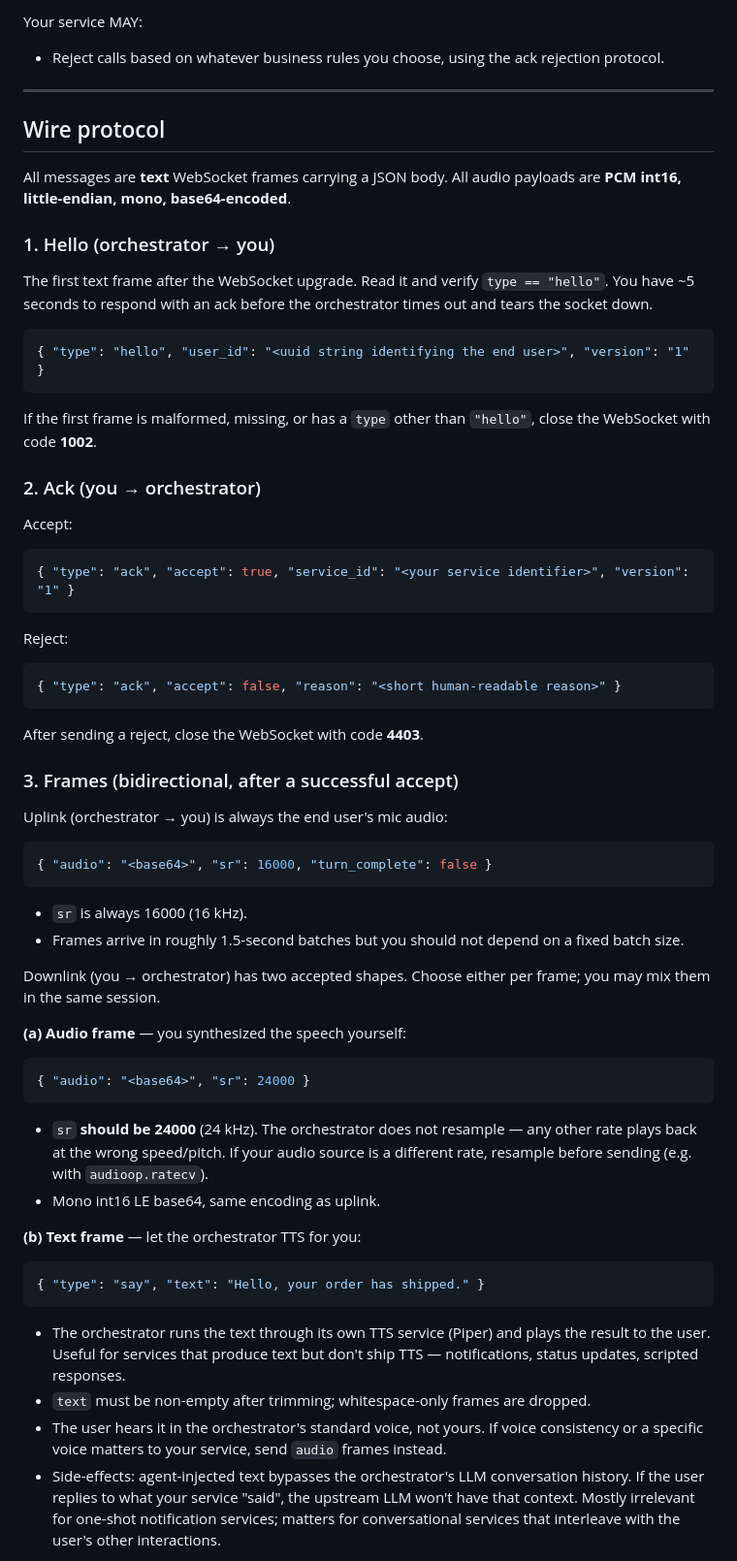
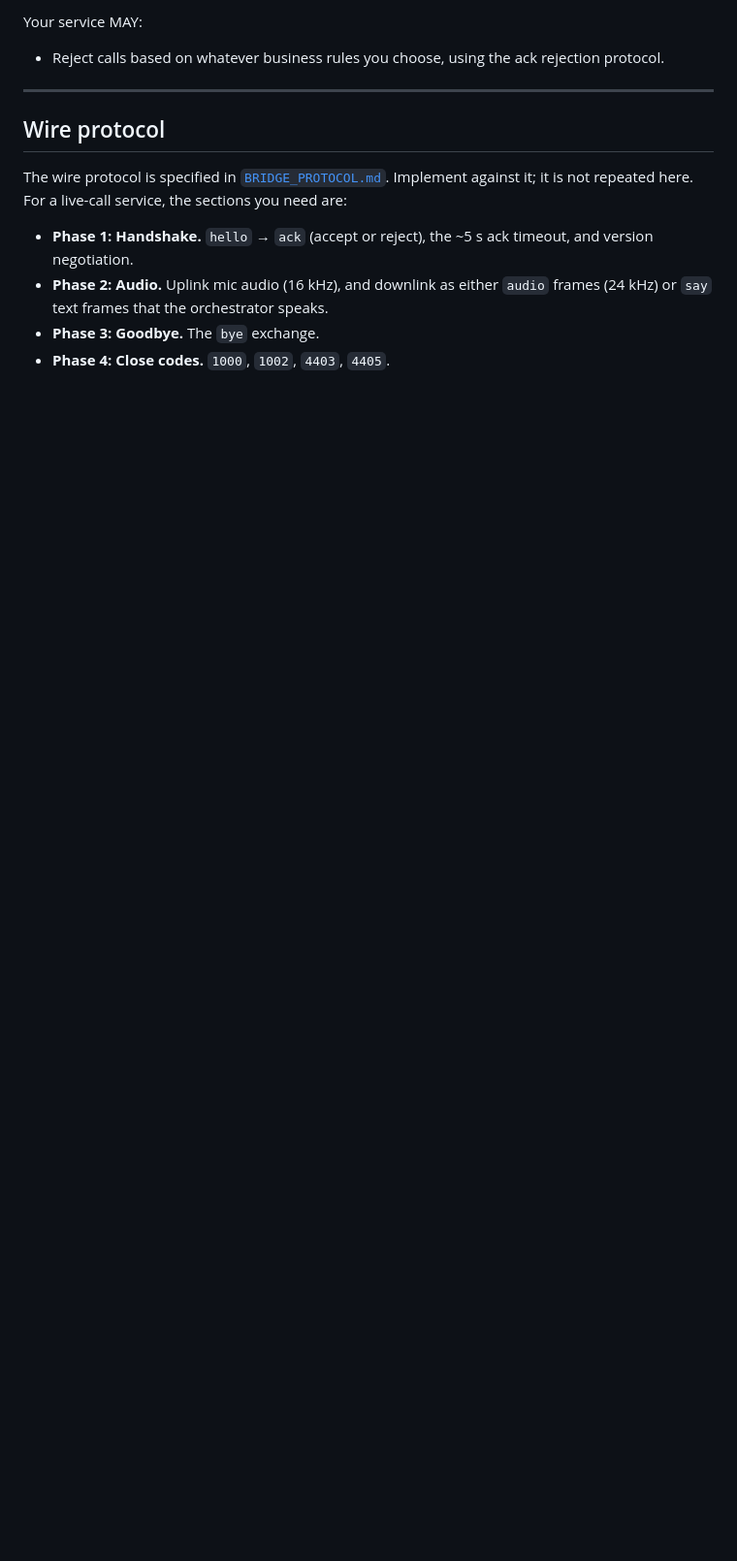
Before and after one commit to RishiChandra/agent, a Markdown page: app/orchestrator/BUILD_SERVICE_PROMPT.md, the part around one of its changes. Shown at 97% size. Rendered like a GitHub page; blank space fills up the shorter version.

````diff
--- a/app/orchestrator/BUILD_SERVICE_PROMPT.md
+++ b/app/orchestrator/BUILD_SERVICE_PROMPT.md
@@ -295,71 +309,14 @@ Your service MAY:
 
 ## Wire protocol
 
-All messages are **text** WebSocket frames carrying a JSON body. All audio
-payloads are **PCM int16, little-endian, mono, base64-encoded**.
+The wire protocol is specified in [`BRIDGE_PROTOCOL.md`](BRIDGE_PROTOCOL.md).
+Implement against it; it is not repeated here. For a live-call service, the
+sections you need are:
 
-### 1. Hello (orchestrator → you)
+- **Phase 1: Handshake.** `hello` → `ack` (accept or reject), the ~5 s ack
+  timeout, and version negotiation.
+- **Phase 2: Audio.** Uplink mic audio (16 kHz), and downlink as either
+  `audio` frames (24 kHz) or `say` text frames that the orchestrator speaks.
+- **Phase 3: Goodbye.** The `bye` exchange.
+- **Phase 4: Close codes.** `1000`, `1002`, `4403`, `4405`.
 
-The first text frame after the WebSocket upgrade. Read it and verify
-`type == "hello"`. You have ~5 seconds to respond with an ack before the
-orchestrator times out and tears the socket down.
-
-```json
-{ "type": "hello", "user_id": "<uuid string identifying the end user>", "version": "1" }
-```
-
-If the first frame is malformed, missing, or has a `type` other than `"hello"`,
-close the WebSocket with code **1002**.
-
-### 2. Ack (you → orchestrator)
-
-Accept:
-```json
-{ "type": "ack", "accept": true, "service_id": "<your service identifier>", "version": "1" }
-```
-
-Reject:
-```json
-{ "type": "ack", "accept": false, "reason": "<short human-readable reason>" }
-```
-After sending a reject, close the WebSocket with code **4403**.
-
-### 3. Frames (bidirectional, after a successful accept)
-
-Uplink (orchestrator → you) is always the end user's mic audio:
-```json
-{ "audio": "<base64>", "sr": 16000, "turn_complete": false }
-```
-- `sr` is always 16000 (16 kHz).
-- Frames arrive in roughly 1.5-second batches but you should not depend on a
-  fixed batch size.
-
-Downlink (you → orchestrator) has two accepted shapes. Choose either per
-frame; you may mix them in the same session.
-
-**(a) Audio frame** — you synthesized the speech yourself:
-```json
-{ "audio": "<base64>", "sr": 24000 }
-```
-- `sr` **should be 24000** (24 kHz). The orchestrator does not resample — any
-  other rate plays back at the wrong speed/pitch. If your audio source is a
-  different rate, resample before sending (e.g. with `audioop.ratecv`).
-- Mono int16 LE base64, same encoding as uplink.
-
-**(b) Text frame** — let the orchestrator TTS for you:
-```json
-{ "type": "say", "text": "Hello, your order has shipped." }
-```
-- The orchestrator runs the text through its own TTS service (Piper) and
-  plays the result to the user. Useful for services that produce text but
-  don't ship TTS — notifications, status updates, scripted responses.
-- `text` must be non-empty after trimming; whitespace-only frames are dropped.
-- The user hears it in the orchestrator's standard voice, not yours. If voice
-  consistency or a specific voice matters to your service, send `audio` frames
-  instead.
-- Side-effects: agent-injected text bypasses the orchestrator's LLM
-  conversation history. If the user replies to what your service "said", the
-  upstream LLM won't have that context. Mostly irrelevant for one-shot
-  notification services; matters for conversational services that interleave
-  with the user's other interactions.
-
````
Also changed, not shown: other parts of app/orchestrator/BUILD_SERVICE_PROMPT.md (+23 -26 lines), app/orchestrator/BRIDGE_PROTOCOL.md (+17 -1 lines).
